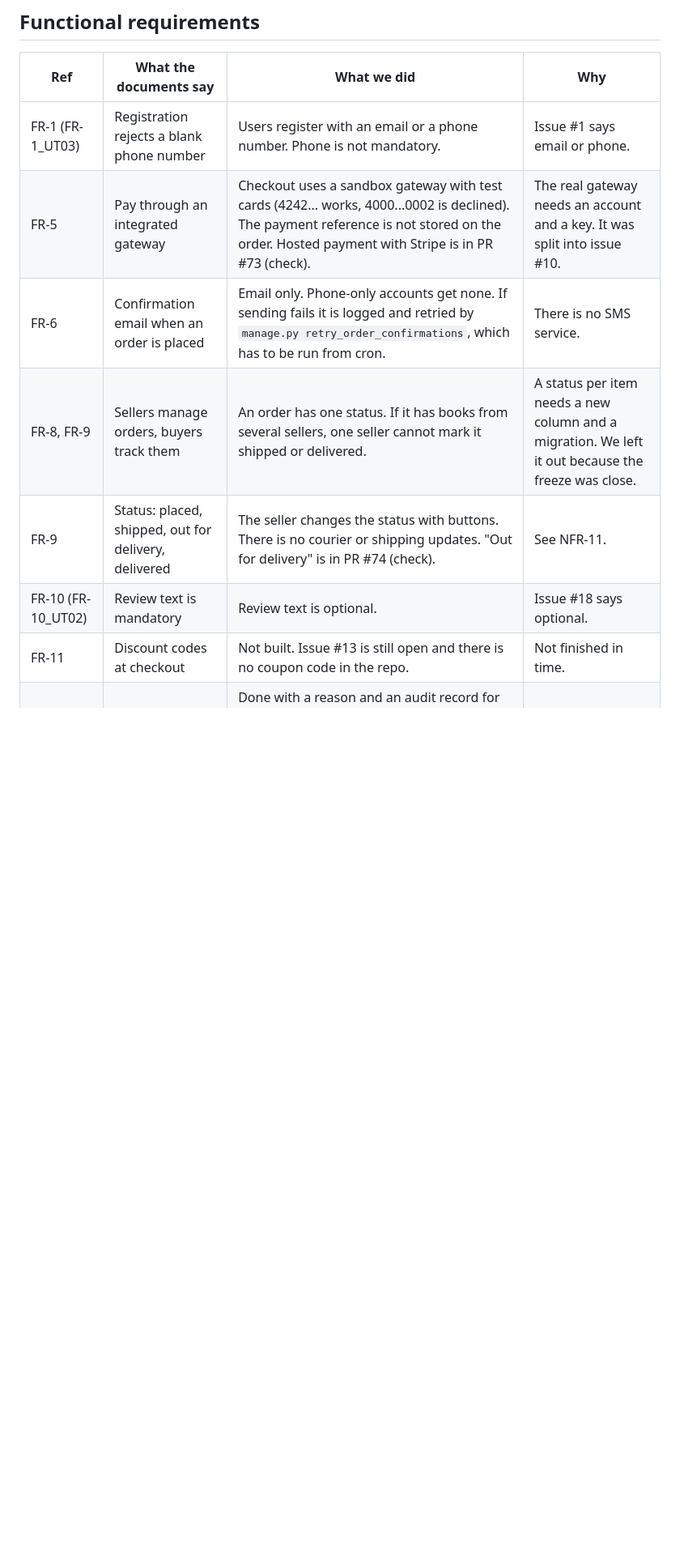
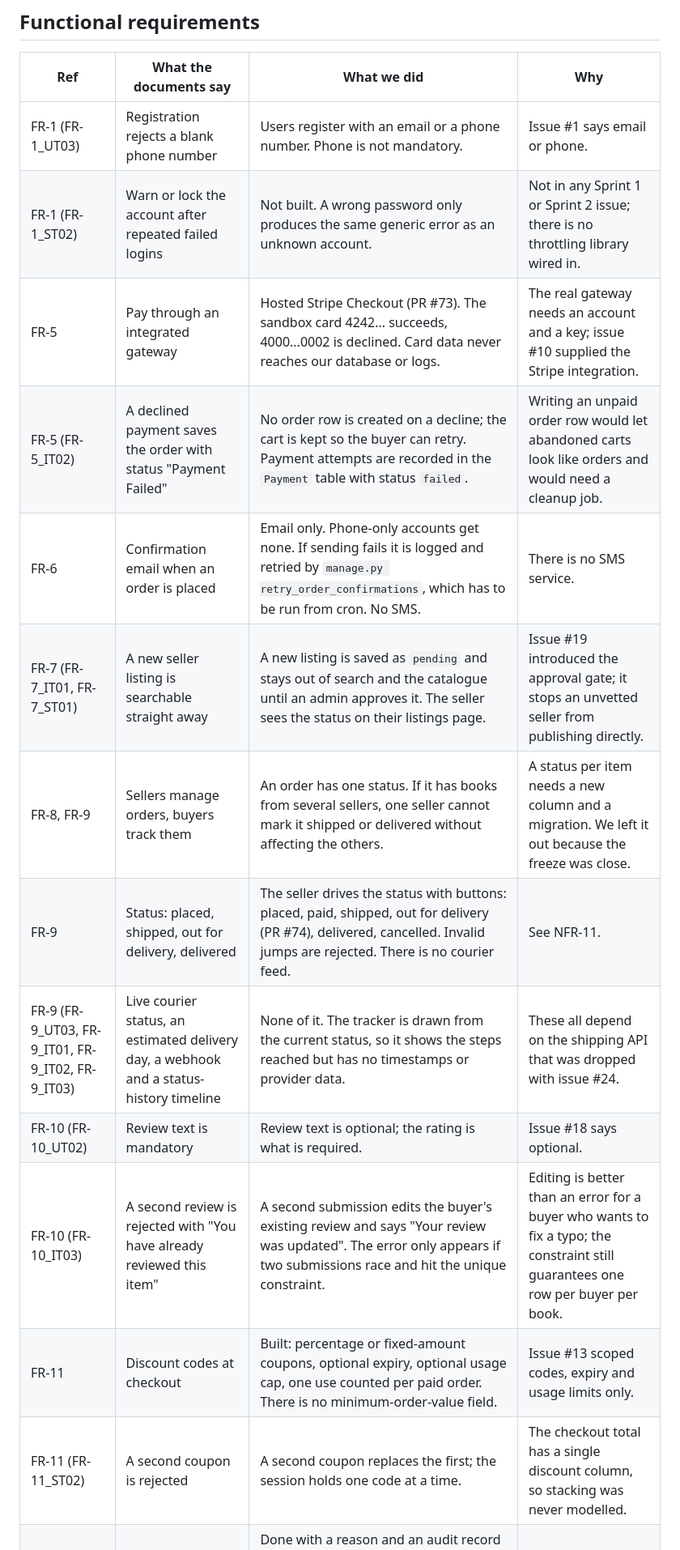
Before and after one commit to anv10/Online-Bookstore-SE-, a Markdown page: docs/deviations.md, the part around one of its changes. Shown at 81% size. Drawn GitHub-style; blank space fills up the shorter version.

```diff
--- a/docs/deviations.md
+++ b/docs/deviations.md
@@ -18,11 +21,17 @@ Sources: the SRS, Test Plan and architecture diagram in `Documents/`, the issues
 | Ref | What the documents say | What we did | Why |
 | --- | --- | --- | --- |
 | FR-1 (FR-1_UT03) | Registration rejects a blank phone number | Users register with an email or a phone number. Phone is not mandatory. | Issue #1 says email or phone. |
-| FR-5 | Pay through an integrated gateway | Checkout uses a sandbox gateway with test cards (4242... works, 4000...0002 is declined). The payment reference is not stored on the order. Hosted payment with Stripe is in PR #73 (check). | The real gateway needs an account and a key. It was split into issue #10. |
-| FR-6 | Confirmation email when an order is placed | Email only. Phone-only accounts get none. If sending fails it is logged and retried by `manage.py retry_order_confirmations`, which has to be run from cron. | There is no SMS service. |
-| FR-8, FR-9 | Sellers manage orders, buyers track them | An order has one status. If it has books from several sellers, one seller cannot mark it shipped or delivered. | A status per item needs a new column and a migration. We left it out because the freeze was close. |
-| FR-9 | Status: placed, shipped, out for delivery, delivered | The seller changes the status with buttons. There is no courier or shipping updates. "Out for delivery" is in PR #74 (check). | See NFR-11. |
-| FR-10 (FR-10_UT02) | Review text is mandatory | Review text is optional. | Issue #18 says optional. |
-| FR-11 | Discount codes at checkout | Not built. Issue #13 is still open and there is no coupon code in the repo. | Not finished in time. |
+| FR-1 (FR-1_ST02) | Warn or lock the account after repeated failed logins | Not built. A wrong password only produces the same generic error as an unknown account. | Not in any Sprint 1 or Sprint 2 issue; there is no throttling library wired in. |
+| FR-5 | Pay through an integrated gateway | Hosted Stripe Checkout (PR #73). The sandbox card 4242... succeeds, 4000...0002 is declined. Card data never reaches our database or logs. | The real gateway needs an account and a key; issue #10 supplied the Stripe integration. |
+| FR-5 (FR-5_IT02) | A declined payment saves the order with status "Payment Failed" | No order row is created on a decline; the cart is kept so the buyer can retry. Payment attempts are recorded in the `Payment` table with status `failed`. | Writing an unpaid order row would let abandoned carts look like orders and would need a cleanup job. |
+| FR-6 | Confirmation email when an order is placed | Email only. Phone-only accounts get none. If sending fails it is logged and retried by `manage.py retry_order_confirmations`, which has to be run from cron. No SMS. | There is no SMS service. |
+| FR-7 (FR-7_IT01, FR-7_ST01) | A new seller listing is searchable straight away | A new listing is saved as `pending` and stays out of search and the catalogue until an admin approves it. The seller sees the status on their listings page. | Issue #19 introduced the approval gate; it stops an unvetted seller from publishing directly. |
+| FR-8, FR-9 | Sellers manage orders, buyers track them | An order has one status. If it has books from several sellers, one seller cannot mark it shipped or delivered without affecting the others. | A status per item needs a new column and a migration. We left it out because the freeze was close. |
+| FR-9 | Status: placed, shipped, out for delivery, delivered | The seller drives the status with buttons: placed, paid, shipped, out for delivery (PR #74), delivered, cancelled. Invalid jumps are rejected. There is no courier feed. | See NFR-11. |
+| FR-9 (FR-9_UT03, FR-9_IT01, FR-9_IT02, FR-9_IT03) | Live courier status, an estimated delivery day, a webhook and a status-history timeline | None of it. The tracker is drawn from the current status, so it shows the steps reached but has no timestamps or provider data. | These all depend on the shipping API that was dropped with issue #24. |
+| FR-10 (FR-10_UT02) | Review text is mandatory | Review text is optional; the rating is what is required. | Issue #18 says optional. |
+| FR-10 (FR-10_IT03) | A second review is rejected with "You have already reviewed this item" | A second submission edits the buyer's existing review and says "Your review was updated". The error only appears if two submissions race and hit the unique constraint. | Editing is better than an error for a buyer who wants to fix a typo; the constraint still guarantees one row per buyer per book. |
+| FR-11 | Discount codes at checkout | Built: percentage or fixed-amount coupons, optional expiry, optional usage cap, one use counted per paid order. There is no minimum-order-value field. | Issue #13 scoped codes, expiry and usage limits only. |
+| FR-11 (FR-11_ST02) | A second coupon is rejected | A second coupon replaces the first; the session holds one code at a time. | The checkout total has a single discount column, so stacking was never modelled. |
 | FR-12 | Admins approve, suspend or remove listings | Done with a reason and an audit record for every decision. There is no flagged or reported workflow, and "reject" is done as suspend or remove. The seller sees the result on their listings page, not by email (UC16). | Issue #19 only asked for approve, suspend and remove. |
 | FR-12 | Admins suspend or remove user accounts | "Remove" keeps the row and only blocks the account, so orders and reviews still point at a user. There is no restore. | Deleting the row would break order and review links. |
```
Also changed, not shown: other parts of docs/deviations.md (+22 -16 lines), README.md (+7 -0 lines), docs/testing/test-plan-results.md (added, +300 -0 lines).
